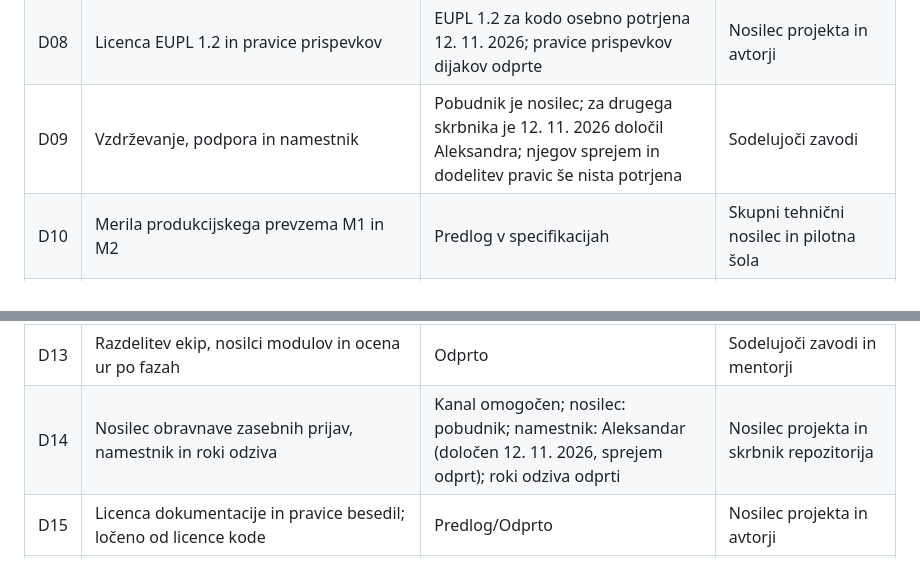
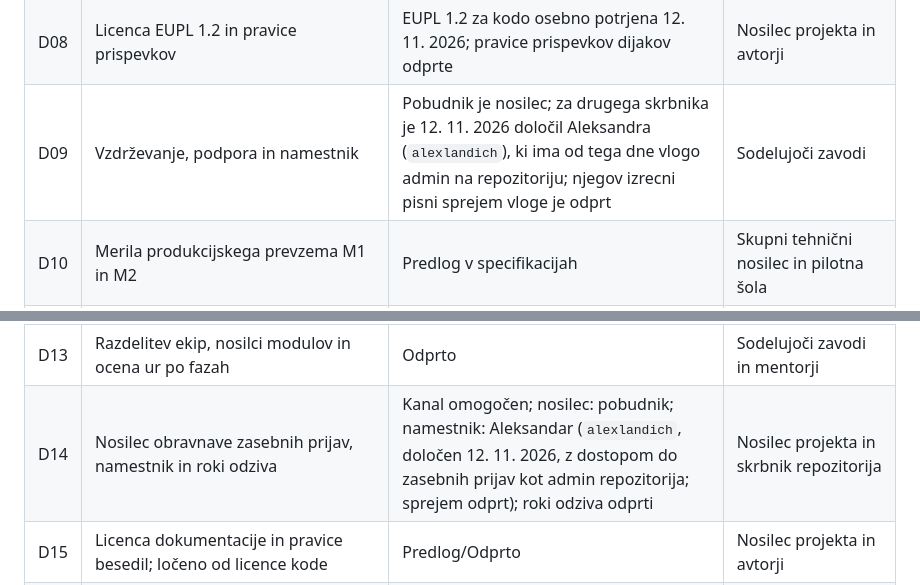
Before and after one commit to odprta-sola/solska-platforma, a Markdown page: docs/projekt/odlocitve.md, 2 parts joined by grey strips. GitHub-like rendering.

Commit message:
docs: D09/D14 Aleksandar ima vlogo admin na repozitoriju
Co-Authored-By: Claude Opus 5.5 <noreply@anthropic.com>

```diff
--- a/docs/projekt/odlocitve.md
+++ b/docs/projekt/odlocitve.md
@@ -17,12 +17,12 @@ Predlog se odpre v issueju ali pull requestu. Sprejeta odločitev navede datum,
 | D06 | Upravičeni prejemniki in pravila potrjevanja | Odprto | Pilotna šola |
 | D07 | Hramba, dostopi in podatkovne poti | Odprto | Pilotna šola ob posvetu z DPO |
 | D08 | Licenca EUPL 1.2 in pravice prispevkov | EUPL 1.2 za kodo osebno potrjena 12. 11. 2026; pravice prispevkov dijakov odprte | Nosilec projekta in avtorji |
-| D09 | Vzdrževanje, podpora in namestnik | Pobudnik je nosilec; za drugega skrbnika je 12. 11. 2026 določil Aleksandra; njegov sprejem in dodelitev pravic še nista potrjena | Sodelujoči zavodi |
+| D09 | Vzdrževanje, podpora in namestnik | Pobudnik je nosilec; za drugega skrbnika je 12. 11. 2026 določil Aleksandra (`alexlandich`), ki ima od tega dne vlogo admin na repozitoriju; njegov izrecni pisni sprejem vloge je odprt | Sodelujoči zavodi |
 | D10 | Merila produkcijskega prevzema M1 in M2 | Predlog v specifikacijah | Skupni tehnični nosilec in pilotna šola |
 | D11 | Postopek pilota M2, besedilo obrazca in pravila odločanja | Odprto | Pilotna šola ob vsebinskem in pravnem pregledu |
 | D12 | [Pogodba P0–M1–M2](../arhitektura/vmesnik-P0-M1-M2.md): minimalno obveščanje in skupni vir identitet ter upravičenj | Točke A ([paket](d12-paket-za-odlocitev.md)) sprejel tehnični nosilec 12. 11. 2026 in izvedene; potrditev mentorjev in zamrznitev odprti | Skupni tehnični nosilec in mentorji ekip |
 | D13 | Razdelitev ekip, nosilci modulov in ocena ur po fazah | Odprto | Sodelujoči zavodi in mentorji |
-| D14 | Nosilec obravnave zasebnih prijav, namestnik in roki odziva | Kanal omogočen; nosilec: pobudnik; namestnik: Aleksandar (določen 12. 11. 2026, sprejem odprt); roki odziva odprti | Nosilec projekta in skrbnik repozitorija |
+| D14 | Nosilec obravnave zasebnih prijav, namestnik in roki odziva | Kanal omogočen; nosilec: pobudnik; namestnik: Aleksandar (`alexlandich`, določen 12. 11. 2026, z dostopom do zasebnih prijav kot admin repozitorija; sprejem odprt); roki odziva odprti | Nosilec projekta in skrbnik repozitorija |
 | D15 | Licenca dokumentacije in pravice besedil; ločeno od licence kode | Predlog/Odprto | Nosilec projekta in avtorji |
 | D16 | Prejemniki in odločevalci pri polnoletnih dijakih, prehod med letom in ustreznost privolitve za postopek | Odprto | Pilotna šola ob pravnem in podatkovnem pregledu |
 
```
